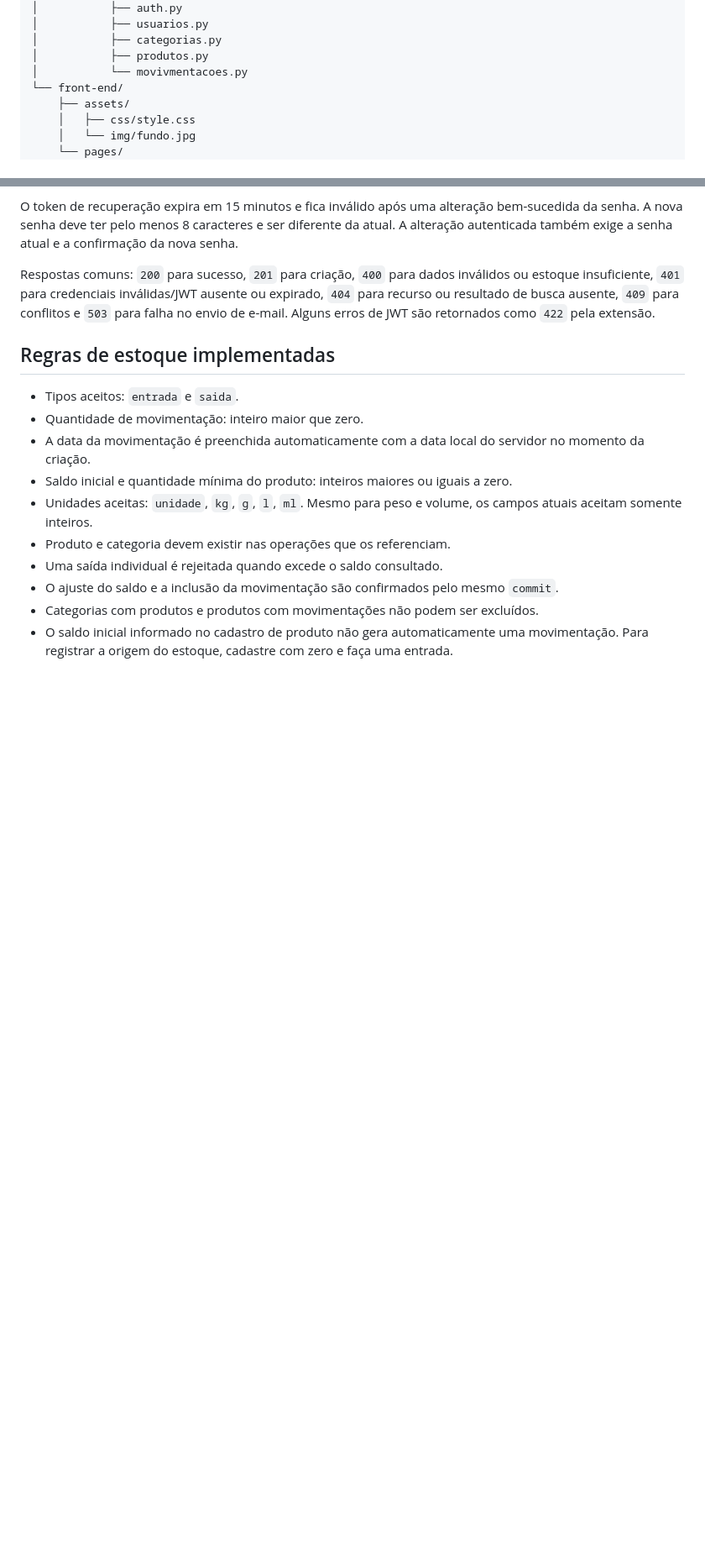
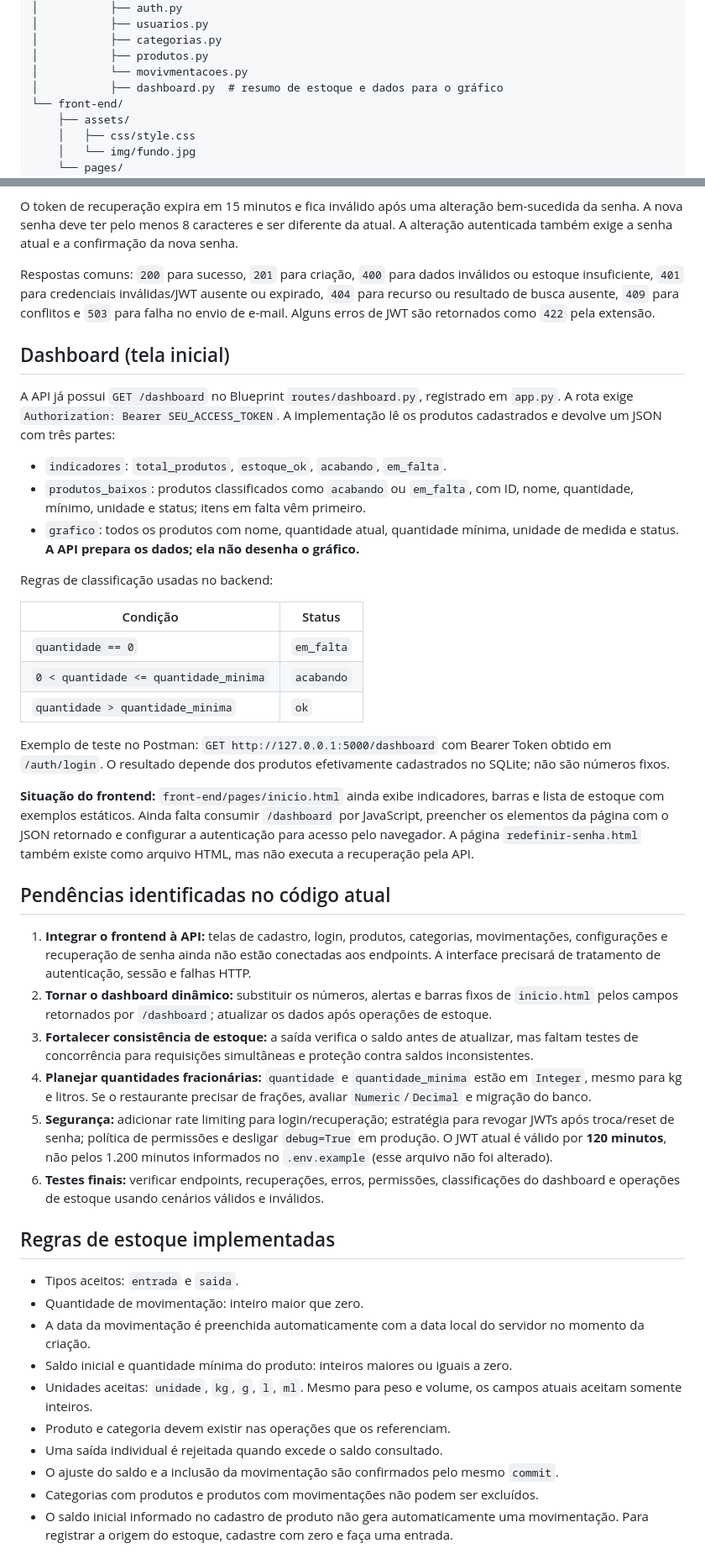
Before and after one commit to GerenciamentoEstoque/DespensaWeb, a Markdown page: README.md, 2 parts joined by grey strips. Shown at 84% size. Rendered like a GitHub page; blank space fills up the shorter version.

Commit message:
docs: atualiza README com novas funcionalidades e pendências do projeto

```diff
--- a/README.md
+++ b/README.md
@@ -48,6 +49,7 @@ DespensaWeb/
 │           ├── categorias.py
 │           ├── produtos.py
 │           └── movivmentacoes.py
+│           ├── dashboard.py  # resumo de estoque e dados para o gráfico
 └── front-end/
     ├── assets/
     │   ├── css/style.css
@@ -320,6 +323,35 @@ O token de recuperação expira em 15 minutos e fica inválido após uma altera
 
 Respostas comuns: `200` para sucesso, `201` para criação, `400` para dados inválidos ou estoque insuficiente, `401` para credenciais inválidas/JWT ausente ou expirado, `404` para recurso ou resultado de busca ausente, `409` para conflitos e `503` para falha no envio de e-mail. Alguns erros de JWT são retornados como `422` pela extensão.
 
+## Dashboard (tela inicial)
+
+A API já possui `GET /dashboard` no Blueprint `routes/dashboard.py`, registrado em `app.py`. A rota exige `Authorization: Bearer SEU_ACCESS_TOKEN`. A implementação lê os produtos cadastrados e devolve um JSON com três partes:
+
+- `indicadores`: `total_produtos`, `estoque_ok`, `acabando`, `em_falta`.
+- `produtos_baixos`: produtos classificados como `acabando` ou `em_falta`, com ID, nome, quantidade, mínimo, unidade e status; itens em falta vêm primeiro.
+- `grafico`: todos os produtos com nome, quantidade atual, quantidade mínima, unidade de medida e status. **A API prepara os dados; ela não desenha o gráfico.**
+
+Regras de classificação usadas no backend:
+
+| Condição | Status |
+| --- | --- |
+| `quantidade == 0` | `em_falta` |
+| `0 < quantidade <= quantidade_minima` | `acabando` |
+| `quantidade > quantidade_minima` | `ok` |
+
+Exemplo de teste no Postman: `GET http://127.0.0.1:5000/dashboard` com Bearer Token obtido em `/auth/login`. O resultado depende dos produtos efetivamente cadastrados no SQLite; não são números fixos.
+
+**Situação do frontend:** `front-end/pages/inicio.html` ainda exibe indicadores, barras e lista de estoque com exemplos estáticos. Ainda falta consumir `/dashboard` por JavaScript, preencher os elementos da página com o JSON retornado e configurar a autenticação para acesso pelo navegador. A página `redefinir-senha.html` também existe como arquivo HTML, mas não executa a recuperação pela API.
+
+## Pendências identificadas no código atual
+
+1. **Integrar o frontend à API:** telas de cadastro, login, produtos, categorias, movimentações, configurações e recuperação de senha ainda não estão conectadas aos endpoints. A interface precisará de tratamento de autenticação, sessão e falhas HTTP.
+2. **Tornar o dashboard dinâmico:** substituir os números, alertas e barras fixos de `inicio.html` pelos campos retornados por `/dashboard`; atualizar os dados após operações de estoque.
+3. **Fortalecer consistência de estoque:** a saída verifica o saldo antes de atualizar, mas faltam testes de concorrência para requisições simultâneas e proteção contra saldos inconsistentes.
+4. **Planejar quantidades fracionárias:** `quantidade` e `quantidade_minima` estão em `Integer`, mesmo para kg e litros. Se o restaurante precisar de frações, avaliar `Numeric`/`Decimal` e migração do banco.
+5. **Segurança:** adicionar rate limiting para login/recuperação; estratégia para revogar JWTs após troca/reset de senha; política de permissões e desligar `debug=True` em produção. O JWT atual é válido por **120 minutos**, não pelos 1.200 minutos informados no `.env.example` (esse arquivo não foi alterado).
+6. **Testes finais:** verificar endpoints, recuperações, erros, permissões, classificações do dashboard e operações de estoque usando cenários válidos e inválidos.
+
 ## Regras de estoque implementadas
 
 - Tipos aceitos: `entrada` e `saida`.
```
Also changed, not shown: other parts of README.md (+3 -1 lines).
